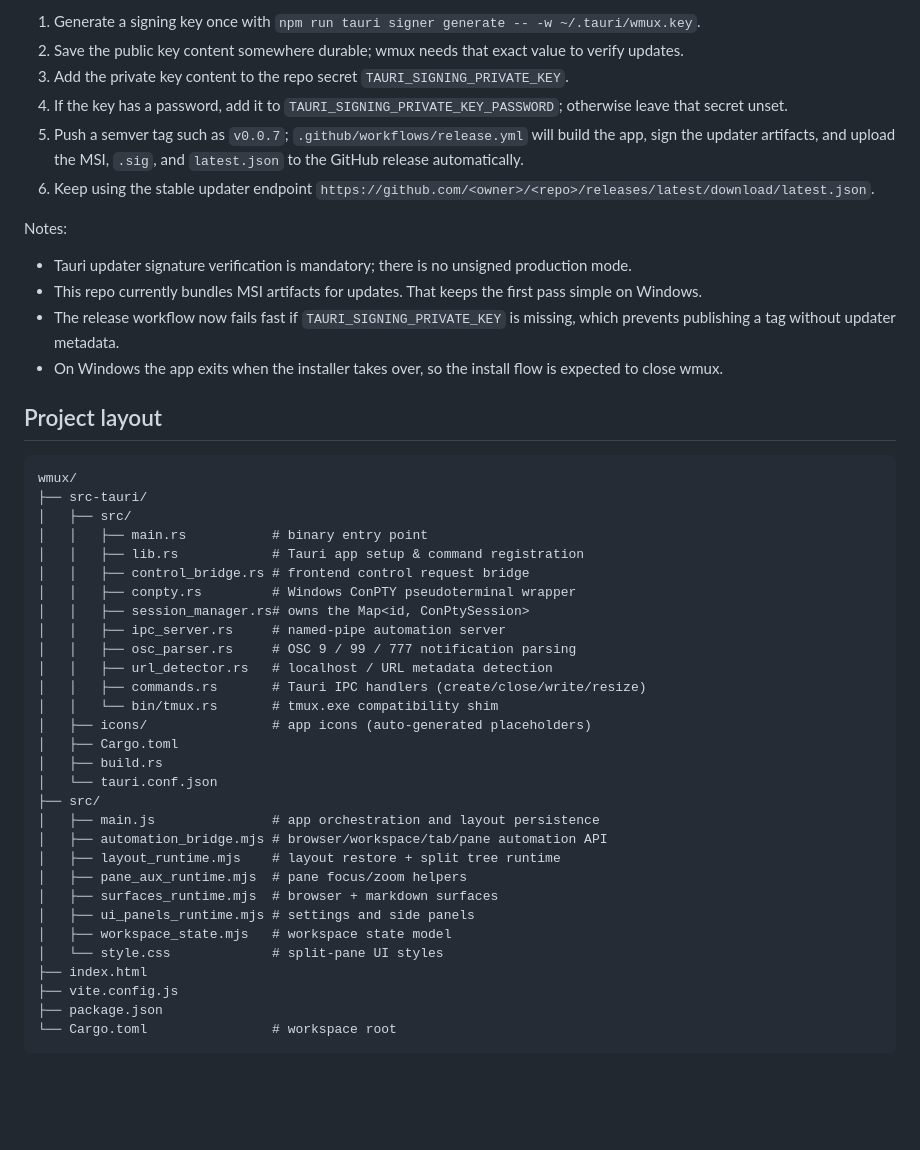
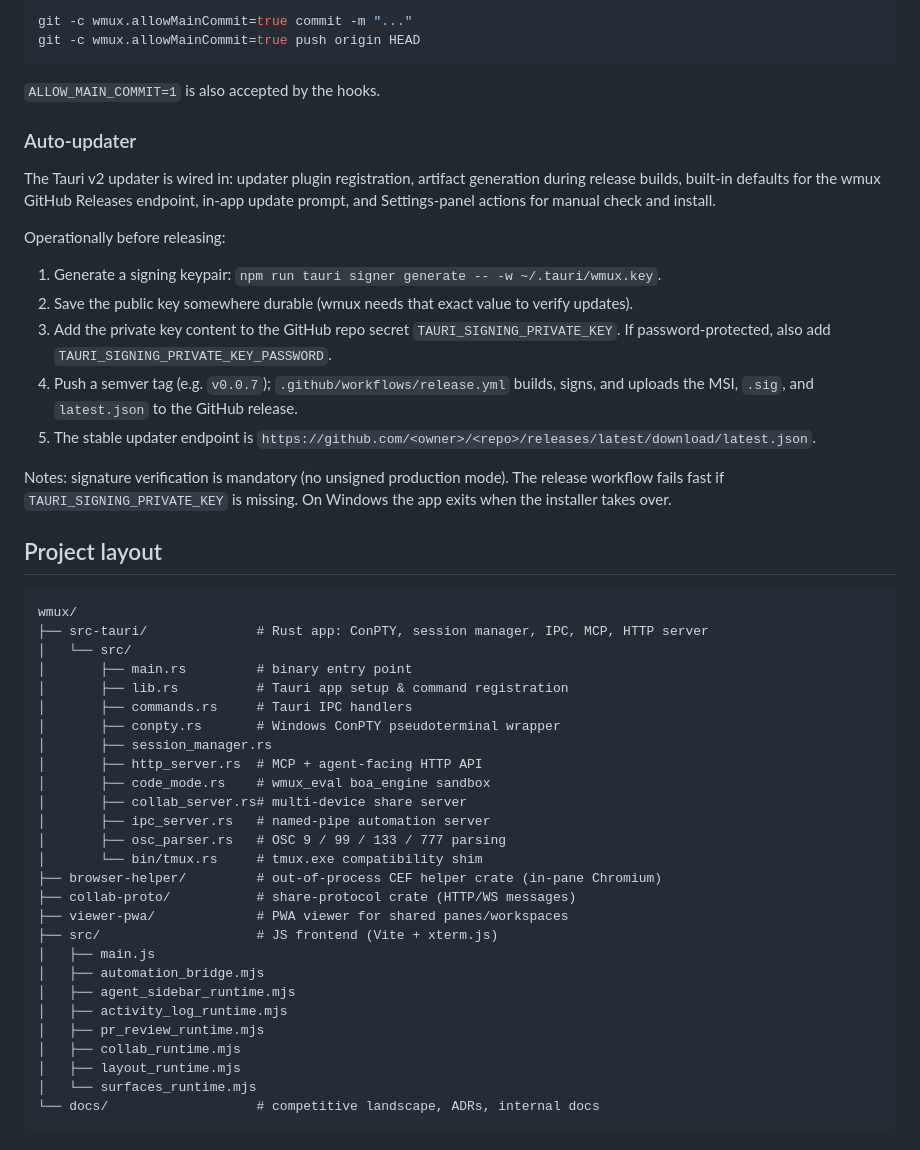
Before and after one commit to dcieslak19973/wmux, a Markdown page: README.md, the part around one of its changes. Rendered like a GitHub page; blank space fills up the shorter version.

````diff
--- a/README.md
+++ b/README.md
@@ -128,49 +166,53 @@ Recommended GitHub Releases flow:
 
-1. Generate a signing key once with `npm run tauri signer generate -- -w ~/.tauri/wmux.key`.
-2. Save the public key content somewhere durable; wmux needs that exact value to verify updates.
-3. Add the private key content to the repo secret `TAURI_SIGNING_PRIVATE_KEY`.
-4. If the key has a password, add it to `TAURI_SIGNING_PRIVATE_KEY_PASSWORD`; otherwise leave that secret unset.
-5. Push a semver tag such as `v0.0.7`; `.github/workflows/release.yml` will build the app, sign the updater artifacts, and upload the MSI, `.sig`, and `latest.json` to the GitHub release automatically.
-6. Keep using the stable updater endpoint `https://github.com/<owner>/<repo>/releases/latest/download/latest.json`.
+```powershell
+git -c wmux.allowMainCommit=true commit -m "..."
+git -c wmux.allowMainCommit=true push origin HEAD
+```
 
-Notes:
+`ALLOW_MAIN_COMMIT=1` is also accepted by the hooks.
 
-- Tauri updater signature verification is mandatory; there is no unsigned production mode.
-- This repo currently bundles MSI artifacts for updates. That keeps the first pass simple on Windows.
-- The release workflow now fails fast if `TAURI_SIGNING_PRIVATE_KEY` is missing, which prevents publishing a tag without updater metadata.
-- On Windows the app exits when the installer takes over, so the install flow is expected to close wmux.
+### Auto-updater
+
+The Tauri v2 updater is wired in: updater plugin registration, artifact generation during release builds, built-in defaults for the wmux GitHub Releases endpoint, in-app update prompt, and Settings-panel actions for manual check and install.
+
+Operationally before releasing:
+
+1. Generate a signing keypair: `npm run tauri signer generate -- -w ~/.tauri/wmux.key`.
+2. Save the public key somewhere durable (wmux needs that exact value to verify updates).
+3. Add the private key content to the GitHub repo secret `TAURI_SIGNING_PRIVATE_KEY`. If password-protected, also add `TAURI_SIGNING_PRIVATE_KEY_PASSWORD`.
+4. Push a semver tag (e.g. `v0.0.7`); `.github/workflows/release.yml` builds, signs, and uploads the MSI, `.sig`, and `latest.json` to the GitHub release.
+5. The stable updater endpoint is `https://github.com/<owner>/<repo>/releases/latest/download/latest.json`.
+
+Notes: signature verification is mandatory (no unsigned production mode). The release workflow fails fast if `TAURI_SIGNING_PRIVATE_KEY` is missing. On Windows the app exits when the installer takes over.
 
 ## Project layout
 
 ```
 wmux/
-├── src-tauri/
-│   ├── src/
-│   │   ├── main.rs           # binary entry point
-│   │   ├── lib.rs            # Tauri app setup & command registration
-│   │   ├── control_bridge.rs # frontend control request bridge
-│   │   ├── conpty.rs         # Windows ConPTY pseudoterminal wrapper
-│   │   ├── session_manager.rs# owns the Map<id, ConPtySession>
-│   │   ├── ipc_server.rs     # named-pipe automation server
-│   │   ├── osc_parser.rs     # OSC 9 / 99 / 777 notification parsing
-│   │   ├── url_detector.rs   # localhost / URL metadata detection
-│   │   ├── commands.rs       # Tauri IPC handlers (create/close/write/resize)
-│   │   └── bin/tmux.rs       # tmux.exe compatibility shim
-│   ├── icons/                # app icons (auto-generated placeholders)
-│   ├── Cargo.toml
-│   ├── build.rs
-│   └── tauri.conf.json
-├── src/
-│   ├── main.js               # app orchestration and layout persistence
-│   ├── automation_bridge.mjs # browser/workspace/tab/pane automation API
-│   ├── layout_runtime.mjs    # layout restore + split tree runtime
-│   ├── pane_aux_runtime.mjs  # pane focus/zoom helpers
-│   ├── surfaces_runtime.mjs  # browser + markdown surfaces
-│   ├── ui_panels_runtime.mjs # settings and side panels
-│   ├── workspace_state.mjs   # workspace state model
-│   └── style.css             # split-pane UI styles
-├── index.html
-├── vite.config.js
-├── package.json
-└── Cargo.toml                # workspace root
+├── src-tauri/              # Rust app: ConPTY, session manager, IPC, MCP, HTTP server
+│   └── src/
+│       ├── main.rs         # binary entry point
+│       ├── lib.rs          # Tauri app setup & command registration
+│       ├── commands.rs     # Tauri IPC handlers
+│       ├── conpty.rs       # Windows ConPTY pseudoterminal wrapper
+│       ├── session_manager.rs
+│       ├── http_server.rs  # MCP + agent-facing HTTP API
+│       ├── code_mode.rs    # wmux_eval boa_engine sandbox
+│       ├── collab_server.rs# multi-device share server
+│       ├── ipc_server.rs   # named-pipe automation server
+│       ├── osc_parser.rs   # OSC 9 / 99 / 133 / 777 parsing
+│       └── bin/tmux.rs     # tmux.exe compatibility shim
+├── browser-helper/         # out-of-process CEF helper crate (in-pane Chromium)
+├── collab-proto/           # share-protocol crate (HTTP/WS messages)
+├── viewer-pwa/             # PWA viewer for shared panes/workspaces
+├── src/                    # JS frontend (Vite + xterm.js)
+│   ├── main.js
+│   ├── automation_bridge.mjs
+│   ├── agent_sidebar_runtime.mjs
+│   ├── activity_log_runtime.mjs
+│   ├── pr_review_runtime.mjs
+│   ├── collab_runtime.mjs
+│   ├── layout_runtime.mjs
+│   └── surfaces_runtime.mjs
+└── docs/                   # competitive landscape, ADRs, internal docs
 ```
````
Also changed, not shown: other parts of README.md (+130 -122 lines).
